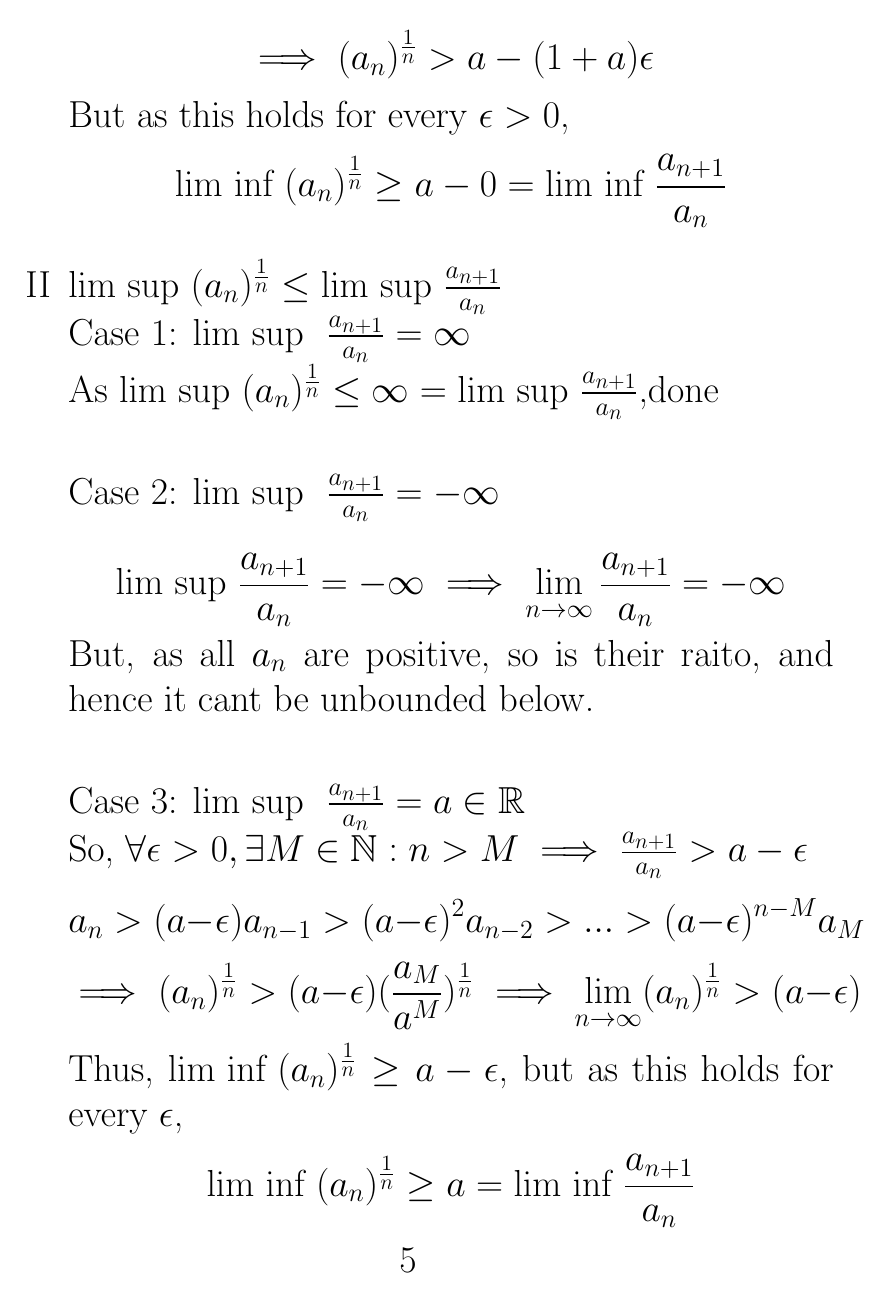
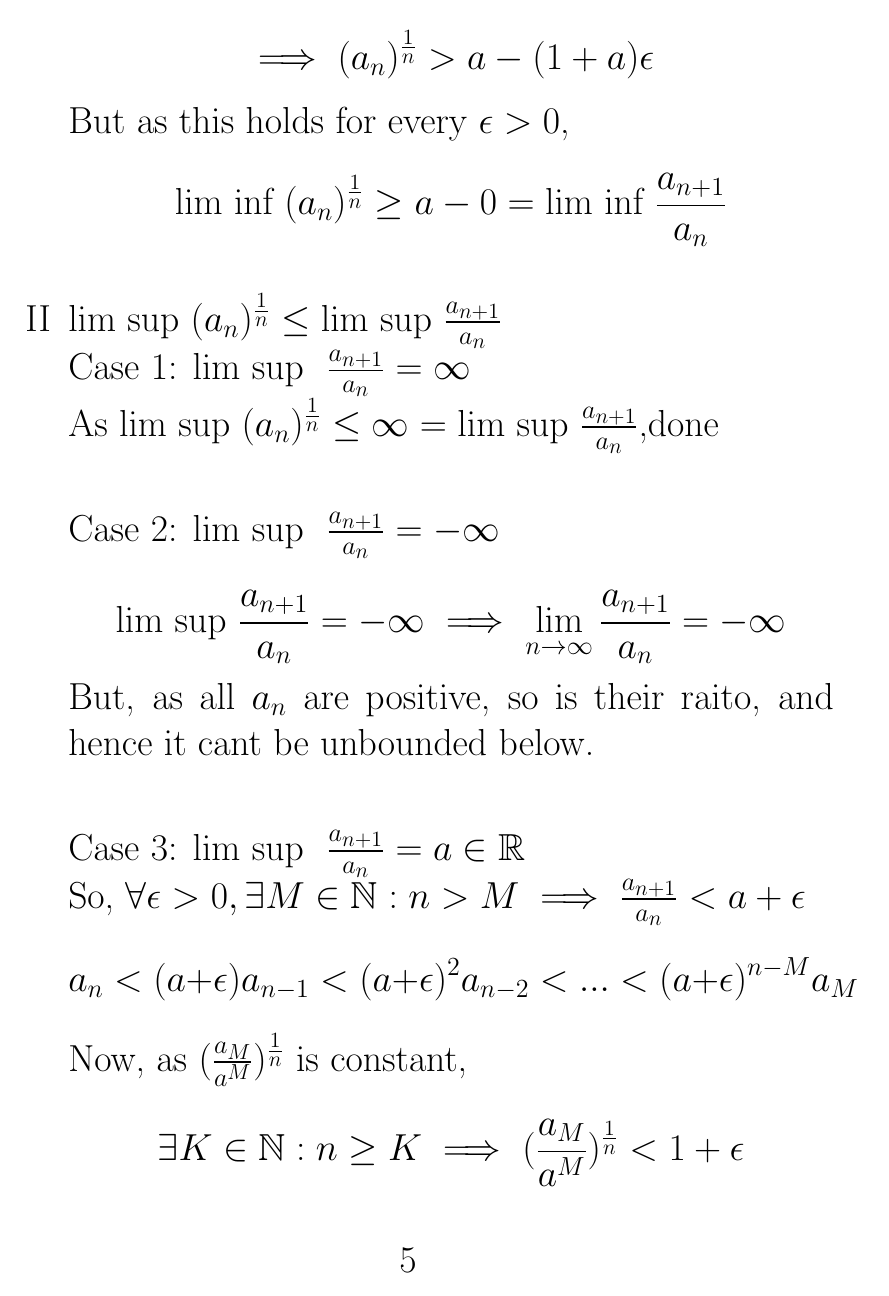
Before and after one commit to 4amVim/Undergrad-Thesis, a LaTeX problem sheet (Analysis/Assignment1-2.tex): page 5 of 6 before the commit and page 5 of 7 after it. The pictures show the PDF file Analysis/Assignment1-2.pdf that the author committed with the source.

Commit message:
question 2 done

```diff
--- a/Analysis/Assignment1-2.tex
+++ b/Analysis/Assignment1-2.tex
@@ -107,7 +107,7 @@ Going to show that
 		So, $ \forall \epsilon > 0,  \exists M \in \mathbb{N}: n > M \implies \frac{a_{n+1}}{a_n} < a+\epsilon$
 		\[ a_n<(a+\epsilon) a_{n-1}<(a+\epsilon)^2 a_{n-2}<...<(a+\epsilon)^{n-M} a_M \]
 		Now, as $(\frac{a_M}{a^M})^{ \frac{1}{n} }$ is constant,
-		\[   	\exists K \in \mathbb{N}: n \geq K \implies  (\frac{a_M}{a^M})^{ \frac{1}{n} } <1+\epsilon$\]
+		\[   	\exists K \in \mathbb{N}: n \geq K \implies  (\frac{a_M}{a^M})^{ \frac{1}{n} } <1+\epsilon\]
 		\[ \implies (a_n)^ \frac{1}{n}<(a+ \epsilon) (\frac{a_M}{a^M})^{ \frac{1}{n} } < (a+\epsilon)(1+\epsilon)=a+(a+1)\epsilon + \epsilon^2 \]
 		Thus,
 		\[\text{lim sup }(a_n)^ \frac{1}{n} \leq a+(a+1) \epsilon + \epsilon^2<a+(a+1)(1+\epsilon)\epsilon, \]
```
Also changed, not shown: Analysis/Assignment1-2.pdf.
